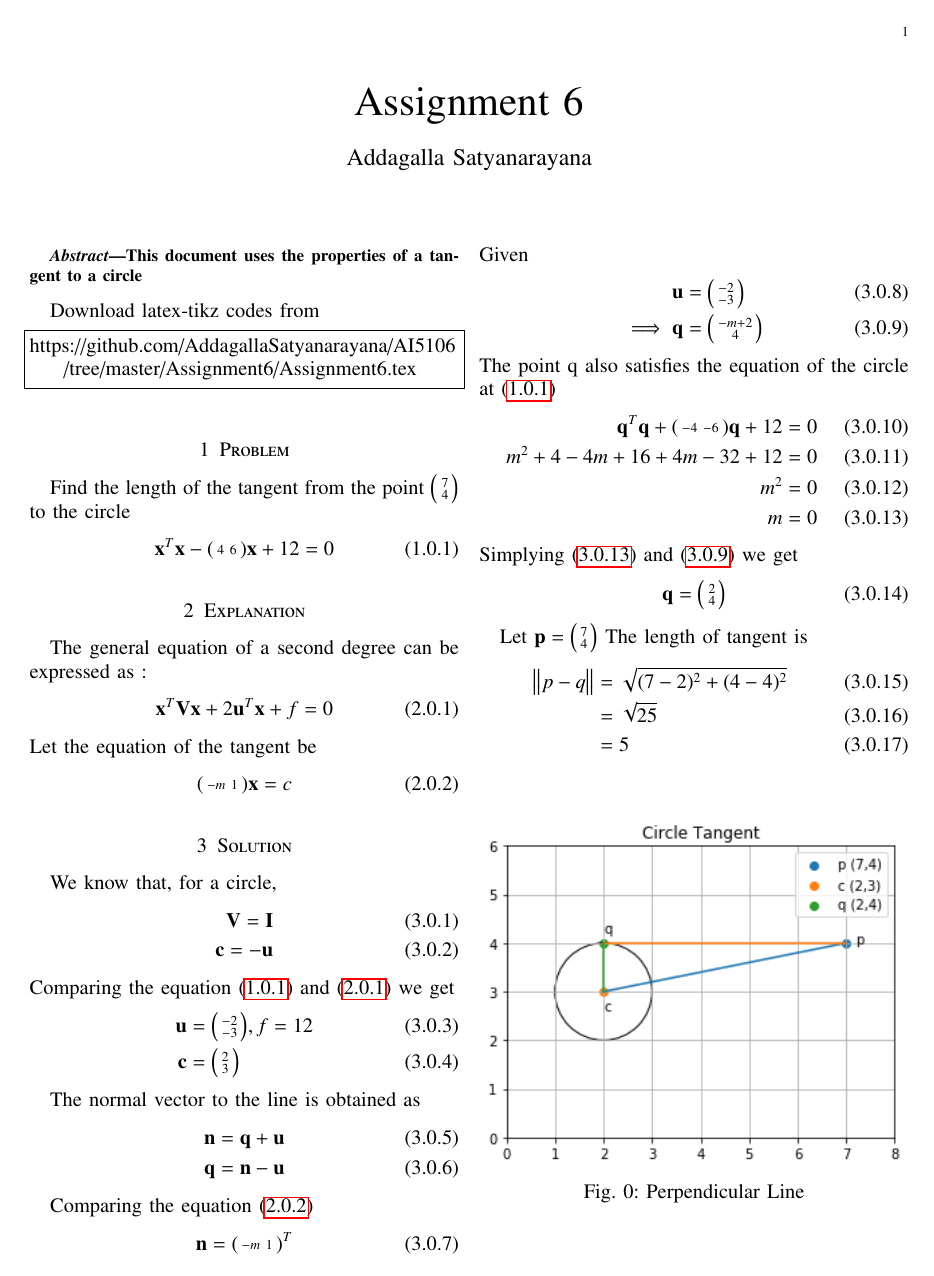
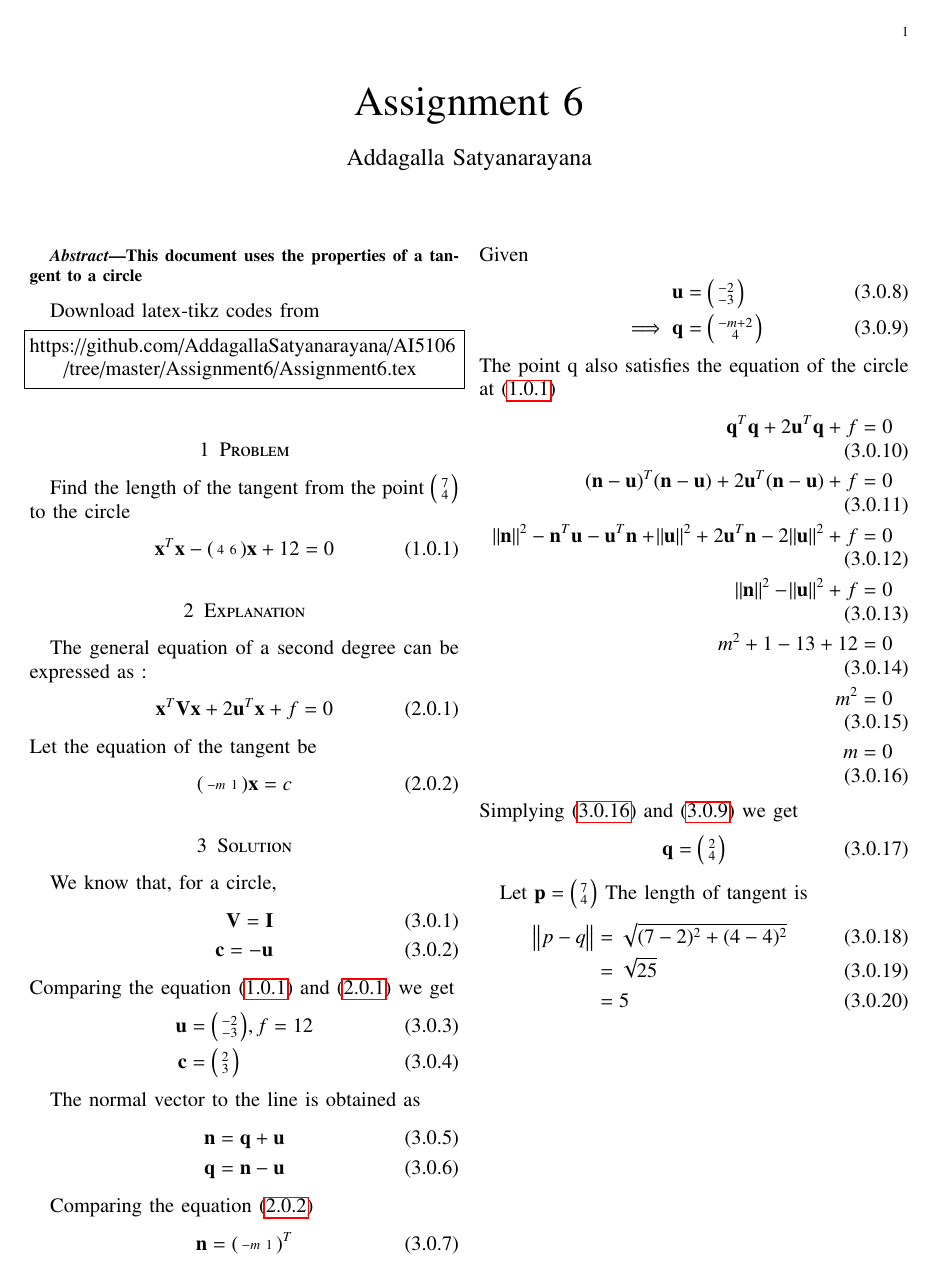
Before and after one commit to AddagallaSatyanarayana/AI5106, a LaTeX problem sheet (Assignment6/Assignment6.tex): the whole page before the commit and page 1 of 2 after it. Compiled offline with pdfLaTeX.

Commit message:
Add files via upload

```diff
--- a/Assignment6/Assignment6.tex
+++ b/Assignment6/Assignment6.tex
@@ -195,8 +195,11 @@ Given
 \end{align}
 The point q also satisﬁes the equation of the circle at \eqref{eq:1}
 \begin{align}
-	\vec{q}^T\vec{q}+\myvec{-4 & -6}\vec{q}+12=0\\
-	m^2+4-4m+16+4m-32+12=0\\
+	\vec{q}^T\vec{q}+2\vec{u}^T\vec{q}+f=0\\
+	(\vec{n} -\vec{u})^T(\vec{n} -\vec{u})+2\vec{u}^T(\vec{n} -\vec{u}) +f =0\\
+	\norm{\vec{n}}^2 - \vec{n}^T\vec{u}-\vec{u}^T\vec{n}+\norm{\vec{u}}^2+2\vec{u}^T\vec{n}- 2\norm{\vec{u}}^2+f=0\\
+	\norm{\vec{n}}^2 -\norm{\vec{u}}^2+f=0\\
+	m^2+1-13+12=0\\
 	m^2=0\\
 	m=0\label{eq:3}
 \end{align}
```
Also changed, not shown: Assignment6/Assignment6.pdf.
